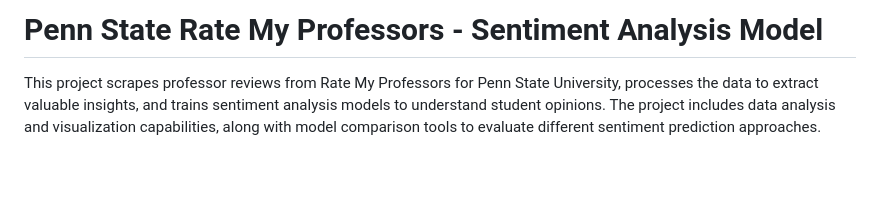
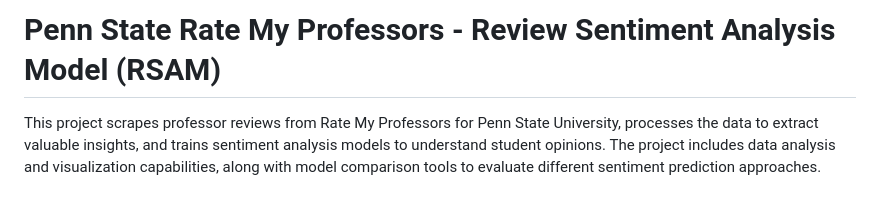
Before and after one commit to JaeMinBird/ML-Project, a Markdown page: README.md, the part around the change. GitHub-like rendering; blank space fills up the shorter version.

Commit message:
Minor ReadMe tweak

```diff
--- a/README.md
+++ b/README.md
@@ -1,4 +1,4 @@
-# Penn State Rate My Professors - Sentiment Analysis Model
+# Penn State Rate My Professors - Review Sentiment Analysis Model (RSAM)
 
 This project scrapes professor reviews from Rate My Professors for Penn State University, processes the data to extract valuable insights, and trains sentiment analysis models to understand student opinions. The project includes data analysis and visualization capabilities, along with model comparison tools to evaluate different sentiment prediction approaches.
 
```
